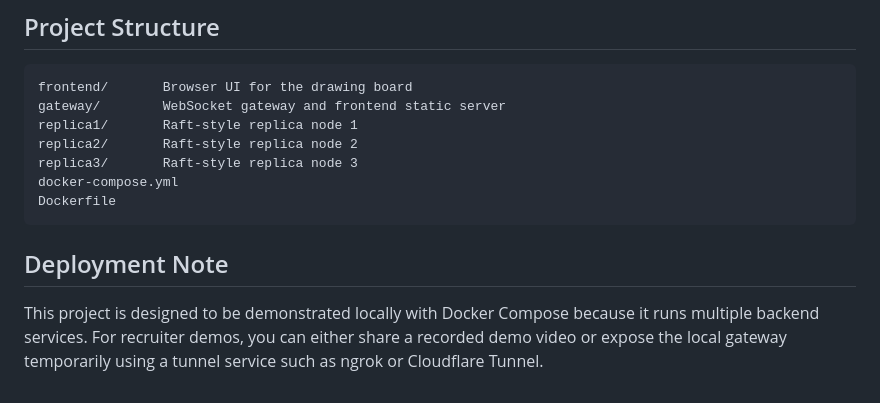
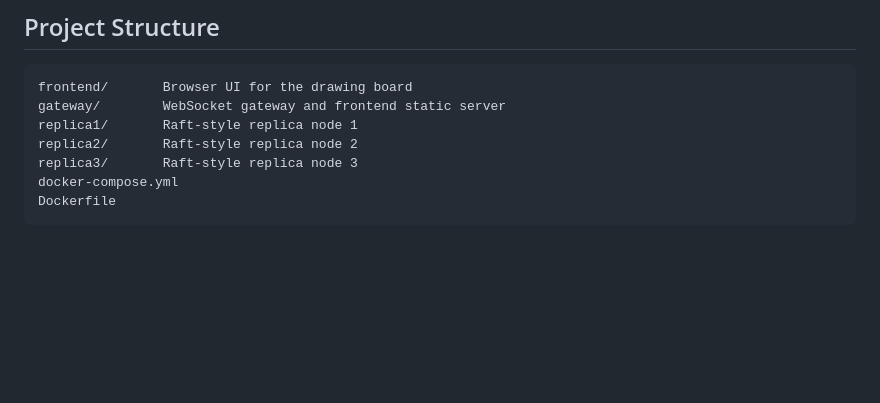
Before and after one commit to gahanad/Mini_Raft_Drawing_Board, a Markdown page: README.md, the part around the change. Rendered like a GitHub page; blank space fills up the shorter version.

```diff
--- a/README.md
+++ b/README.md
@@ -170,7 +170,3 @@ replica3/       Raft-style replica node 3
 docker-compose.yml
 Dockerfile
 ~~~
-
-## Deployment Note
-
-This project is designed to be demonstrated locally with Docker Compose because it runs multiple backend services. For recruiter demos, you can either share a recorded demo video or expose the local gateway temporarily using a tunnel service such as ngrok or Cloudflare Tunnel.
```
